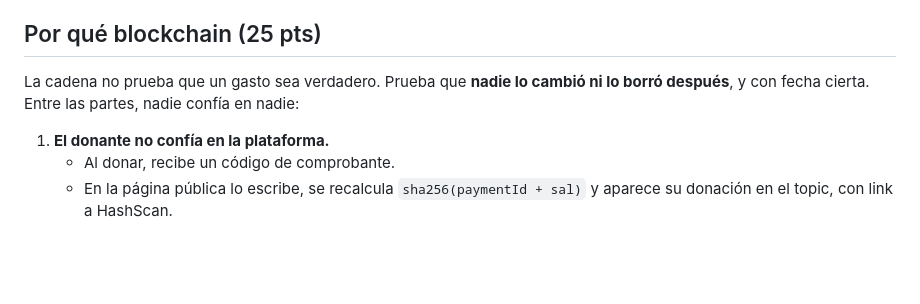
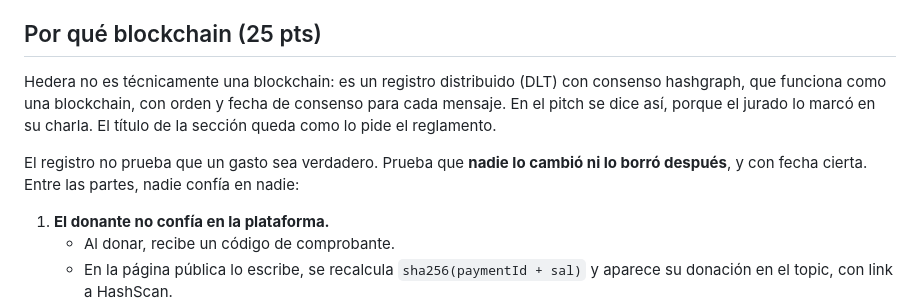
Before and after one commit to JonesMartin1/colectas-trazables, a Markdown page: docs/PLAN.md, the part around the change. Drawn GitHub-style; blank space fills up the shorter version.

Commit message:
Plan: Hedera como DLT (hashgraph), no blockchain, como lo marco el jurado
Co-Authored-By: Claude Opus 5.5 (1M context) <noreply@anthropic.com>

```diff
--- a/docs/PLAN.md
+++ b/docs/PLAN.md
@@ -8,7 +8,9 @@ En Argentina, las colectas por catástrofes juntan millones en horas, pero no ha
 
 ## Por qué blockchain (25 pts)
 
-La cadena no prueba que un gasto sea verdadero. Prueba que **nadie lo cambió ni lo borró después**, y con fecha cierta. Entre las partes, nadie confía en nadie:
+Hedera no es técnicamente una blockchain: es un registro distribuido (DLT) con consenso hashgraph, que funciona como una blockchain, con orden y fecha de consenso para cada mensaje. En el pitch se dice así, porque el jurado lo marcó en su charla. El título de la sección queda como lo pide el reglamento.
+
+El registro no prueba que un gasto sea verdadero. Prueba que **nadie lo cambió ni lo borró después**, y con fecha cierta. Entre las partes, nadie confía en nadie:
 
 1. **El donante no confía en la plataforma.**
    - Al donar, recibe un código de comprobante.
```
